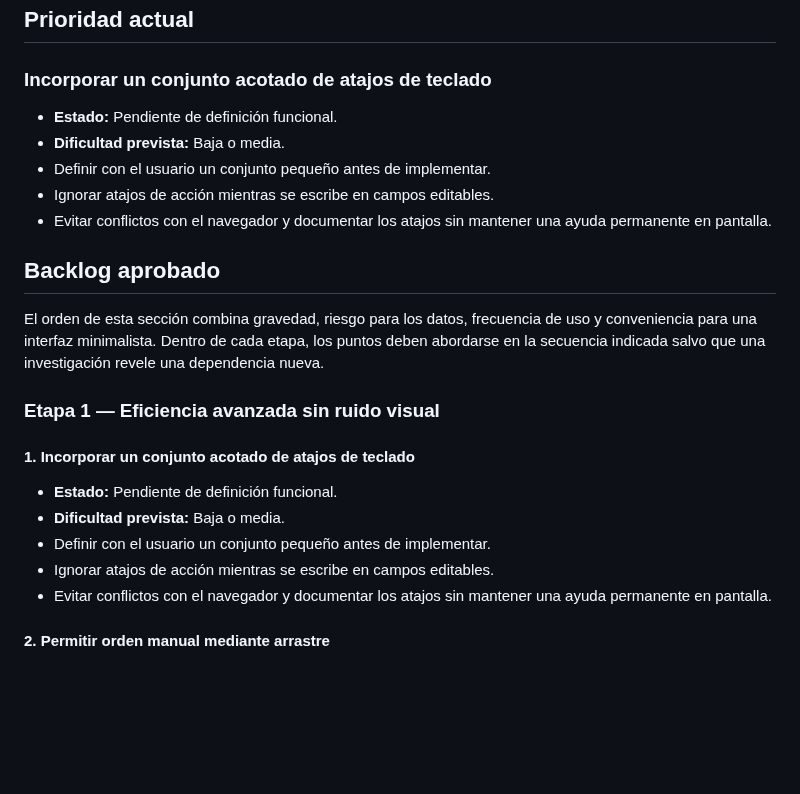
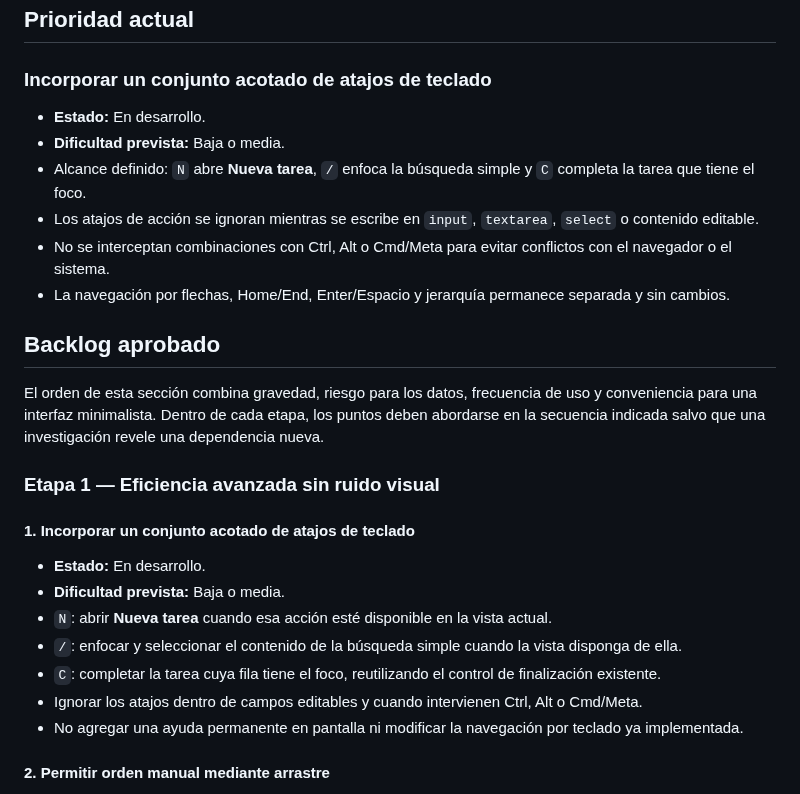
Before and after one commit to leonardotor-lm/Task-Engine-V2, a Markdown page: docs/roadmap/PENDIENTES.md, the part around the change. GitHub-like rendering; blank space fills up the shorter version.

Commit message:
Define keyboard shortcut scope

```diff
--- a/docs/roadmap/PENDIENTES.md
+++ b/docs/roadmap/PENDIENTES.md
@@ -16,11 +16,12 @@ Este documento es la fuente de verdad del trabajo todavía no implementado, no v
 
 ### Incorporar un conjunto acotado de atajos de teclado
 
-- **Estado:** Pendiente de definición funcional.
+- **Estado:** En desarrollo.
 - **Dificultad prevista:** Baja o media.
-- Definir con el usuario un conjunto pequeño antes de implementar.
-- Ignorar atajos de acción mientras se escribe en campos editables.
-- Evitar conflictos con el navegador y documentar los atajos sin mantener una ayuda permanente en pantalla.
+- Alcance definido: `N` abre **Nueva tarea**, `/` enfoca la búsqueda simple y `C` completa la tarea que tiene el foco.
+- Los atajos de acción se ignoran mientras se escribe en `input`, `textarea`, `select` o contenido editable.
+- No se interceptan combinaciones con Ctrl, Alt o Cmd/Meta para evitar conflictos con el navegador o el sistema.
+- La navegación por flechas, Home/End, Enter/Espacio y jerarquía permanece separada y sin cambios.
 
 ## Backlog aprobado
 
@@ -30,11 +31,13 @@ El orden de esta sección combina gravedad, riesgo para los datos, frecuencia de
 
 #### 1. Incorporar un conjunto acotado de atajos de teclado
 
-- **Estado:** Pendiente de definición funcional.
+- **Estado:** En desarrollo.
 - **Dificultad prevista:** Baja o media.
-- Definir con el usuario un conjunto pequeño antes de implementar.
-- Ignorar atajos de acción mientras se escribe en campos editables.
-- Evitar conflictos con el navegador y documentar los atajos sin mantener una ayuda permanente en pantalla.
+- `N`: abrir **Nueva tarea** cuando esa acción esté disponible en la vista actual.
+- `/`: enfocar y seleccionar el contenido de la búsqueda simple cuando la vista disponga de ella.
+- `C`: completar la tarea cuya fila tiene el foco, reutilizando el control de finalización existente.
+- Ignorar los atajos dentro de campos editables y cuando intervienen Ctrl, Alt o Cmd/Meta.
+- No agregar una ayuda permanente en pantalla ni modificar la navegación por teclado ya implementada.
 
 #### 2. Permitir orden manual mediante arrastre
 
```
